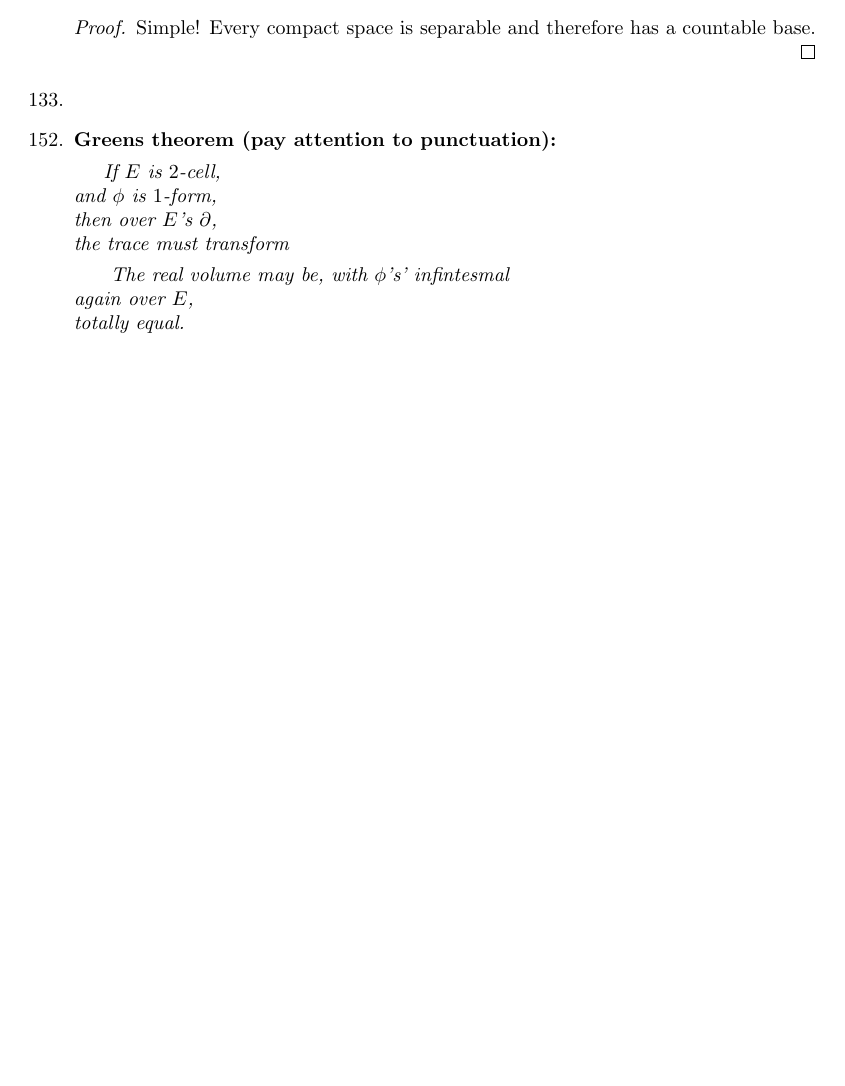
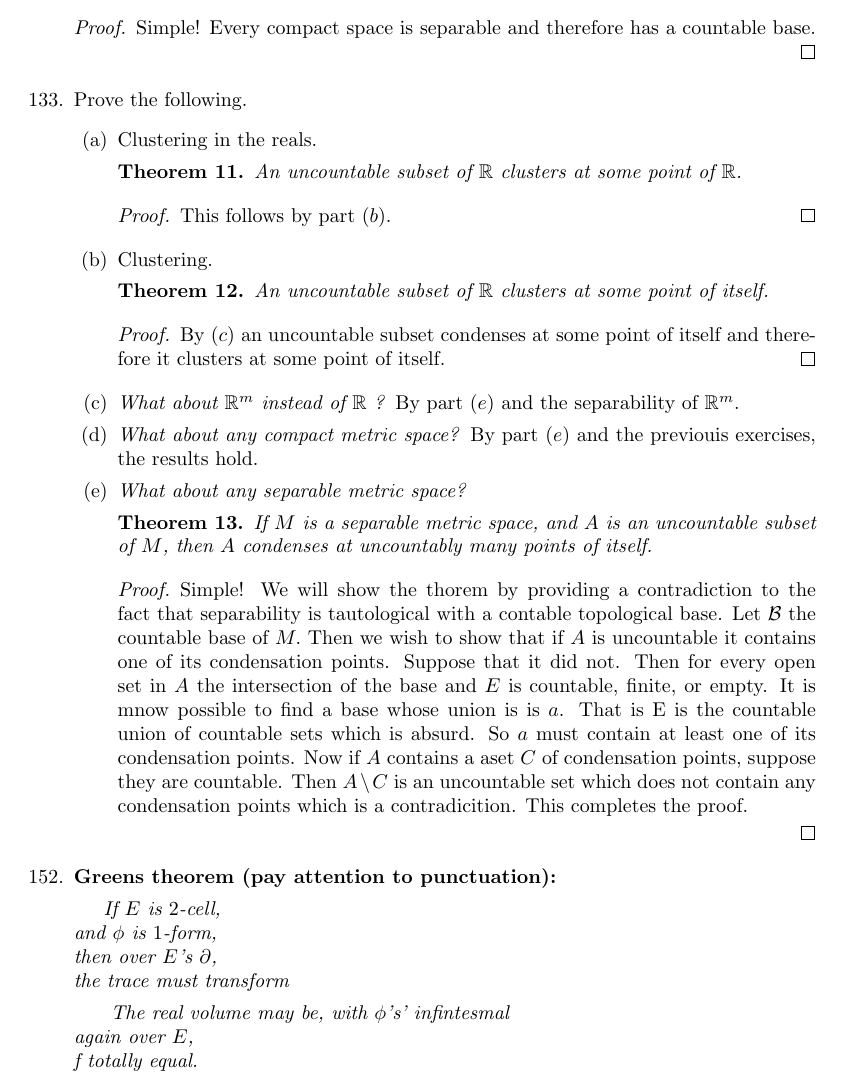
Before and after one commit to MadcowD/ucbmath, a LaTeX problem sheet (H104/hw6/hw6.tex): part of page 5 of 5, cut so that both start at the same text, the shorter picture padded with empty space. Compiled offline with pdfLaTeX.

Commit message:
Finished homework 6

```diff
--- a/H104/hw6/hw6.tex
+++ b/H104/hw6/hw6.tex
@@ -191,7 +191,38 @@
 
 	\setcounter{enumi}{132}
 	%%%%%%%%%%%%%%%%%%%%%%%%%% 133 %%%%%%%%%%%%%%%%%%%%%%%%%%%%%%%%%%
-	\item
+	\item Prove the following.
+	\begin{menumerate}
+		\item Clustering in the reals.
+		\begin{theorem}
+			An uncountable subset of $\mathbb{R}$ clusters at some point of $\mathbb{R}$.
+		\end{theorem}
+		\begin{proof}
+		 This follows by part $(b).$
+		\end{proof}
+
+		\item Clustering.
+		\begin{theorem}
+			An uncountable subset of $\mathbb{R}$ clusters at some point of itself.
+		\end{theorem}
+			\begin{proof}
+			By $(c)$ an uncountable subset condenses at some point of itself and therefore it clusters at some point of itself.
+			\end{proof}
+
+		\item \emph{What about $\mathbb{R}^m$ instead of $\mathbb{R}$ ?}
+			By part $(e)$ and the separability of $\mathbb{R}^m.$
+		\item \emph{What about any compact metric space?}
+			By part $(e)$ and the previouis exercises, the results hold.
+		\item \emph{What about any separable metric space?}
+		\begin{theorem}
+			If $M$ is a separable metric space, and $A$ is an uncountable subset of $M$, then $A$ condenses at uncountably many points of itself.
+		\end{theorem}
+		\begin{proof}
+			Simple! We will show the thorem by providing a contradiction to the fact that separability is tautological with a contable topological base. Let $\mathcal{B}$ the countable base of $M.$ Then we wish to show that if $A$ is uncountable it contains one of its condensation points. Suppose that it did not. Then for every open set in $A$ the intersection of the base and $E$ is countable, finite, or empty. It is mnow possible to find a base whose union is is $a$. That is E is the countable union of countable sets which is absurd. So $a$ must contain at least one of its condensation points. Now if $A$ contains a aset $C$ of condensation points, suppose they are countable. Then $A \setminus C$ is an uncountable set which does not contain any condensation points which is a contradicition. This completes the proof.
+
+
+		\end{proof}
+		\end{menumerate}
 
 	\setcounter{enumi}{151}
 	%%%%%%%%%%%%%%%%%%%%%%%%%% 152 %%%%%%%%%%%%%%%%%%%%%%%%%%%%%%%%%
@@ -204,8 +235,7 @@
 
 		\emph{		The real volume may be,
 		with $\phi$'s' infintesmal \\
-		again over $E$, \\
+		again over $E$, \\f
 		totally equal.}
 \end{menumerate}
-
 \end{document}
```
Also changed, not shown: H104/hw6/hw6.pdf.
